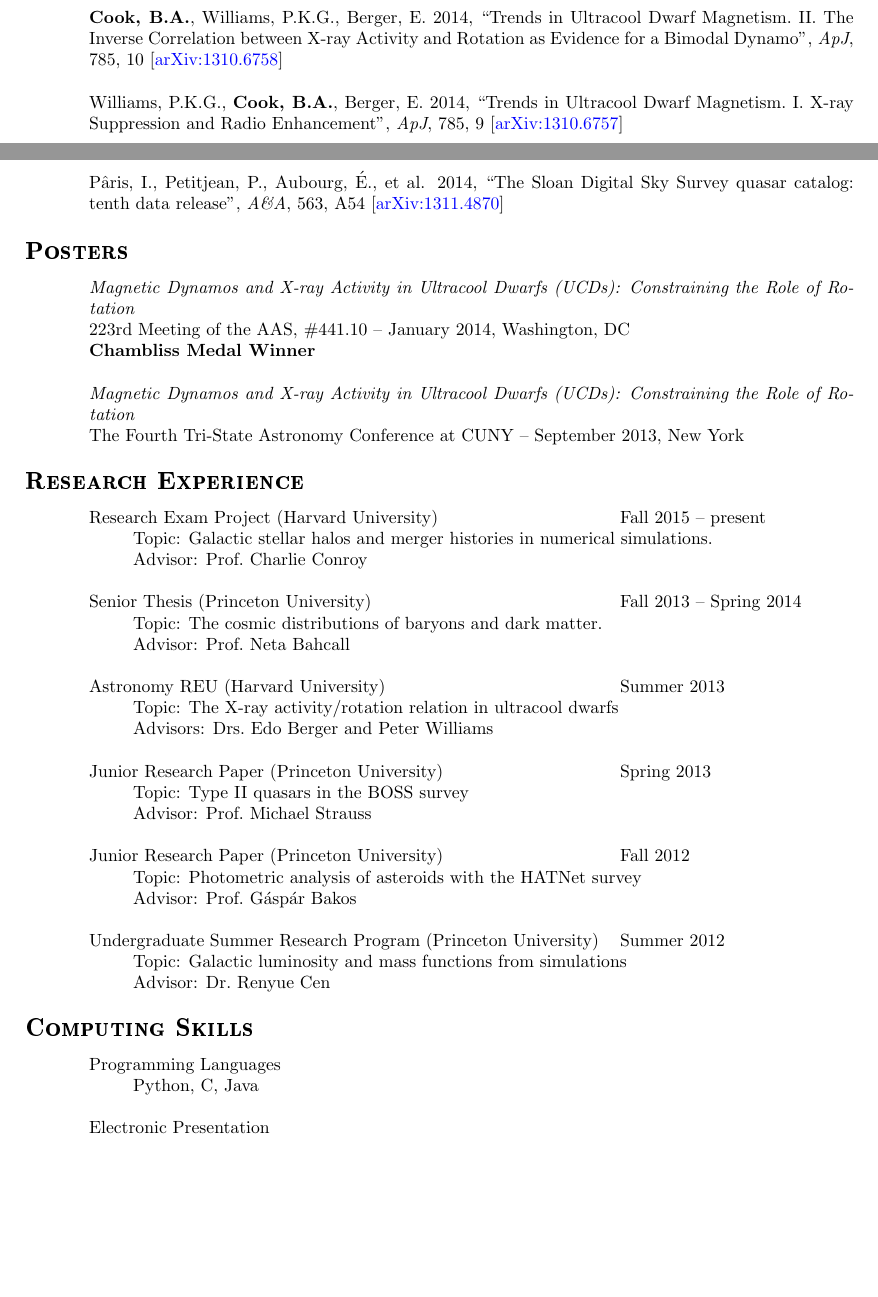
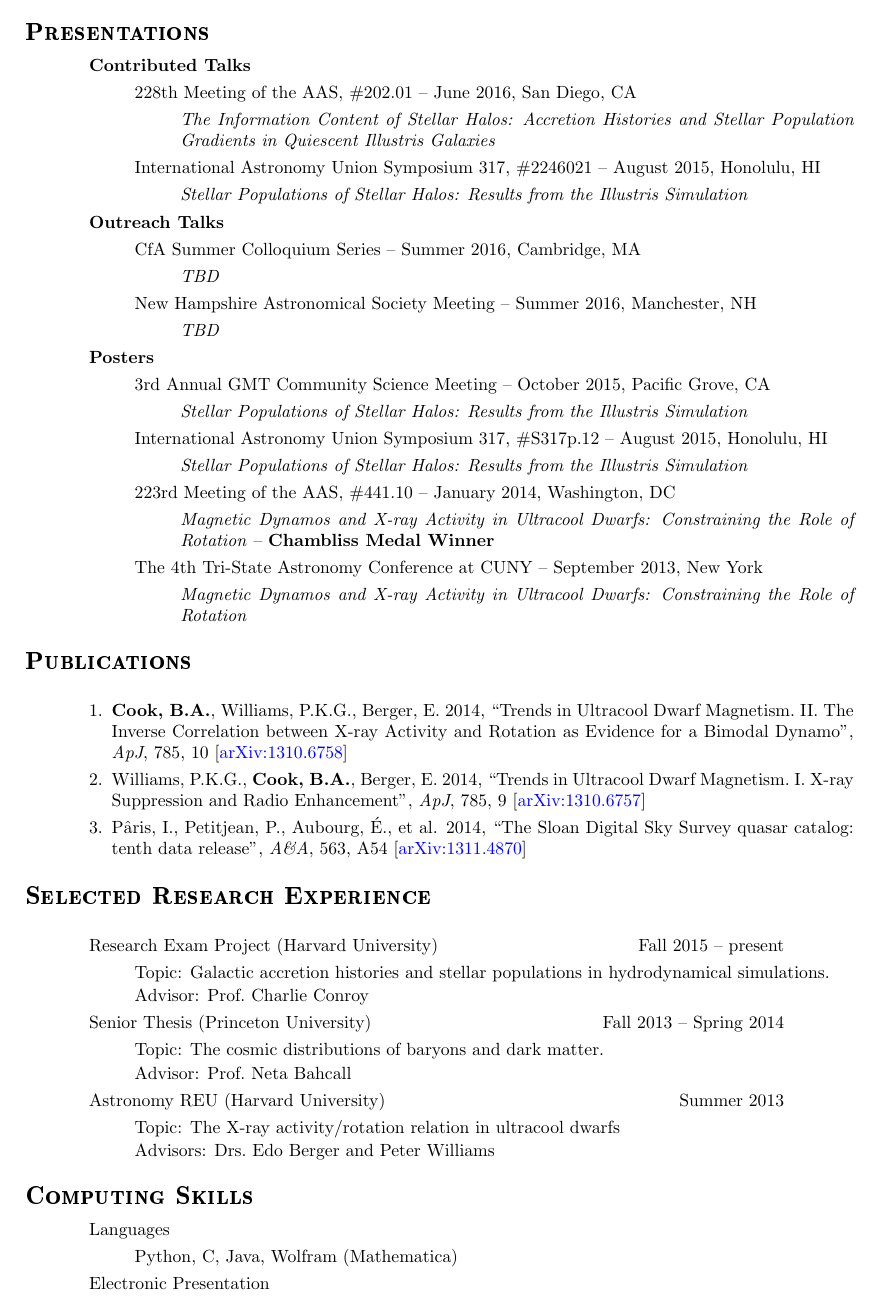
Before and after one commit to bacook17/CV, a LaTeX CV (Cook_CV.tex): two parts of pages 1 and 2 of 2 before the commit and part of page 2 of 3 after it, the two joined at a grey line, cut at the place of the change, the shorter picture padded with empty space. Compiled offline with pdfLaTeX.

Commit message:
Updated Cook_CV, April 2016

```diff
--- a/Cook_CV.tex
+++ b/Cook_CV.tex
@@ -3,13 +3,16 @@
 
 \documentclass{res}
 \usepackage[colorlinks,urlcolor=blue,citecolor=blue,linkcolor=blue]{hyperref}
-\usepackage{graphicx, bold-extra}
+\usepackage[ampersand]{easylist}
+\usepackage{graphicx, bold-extra, enumitem, amssymb}
 %\usepackage{helvetica} % uses helvetica postscript font (download helvetica.sty)
 %\usepackage{newcent}   % uses new century schoolbook postscript font
 \topmargin=-0.5in % start text higher on the page
 \setlength{\textheight}{10in} % increase text height
 \newcommand\mancenter[1]{\moveleft.5\hoffset\centerline{#1}}
 \newcommand\boldline{\moveleft\hoffset\vbox{\hrule width\resumewidth height 1pt}}
+\newcommand\mysubsections{\ListProperties(Hide=1000, Progressive*=6ex,
+  Space*=-0.12in, Space=-0.12in, Space2*=-0.15in)}
 
 \begin{document}
 \mancenter{\huge \bf{Benjamin A. Cook}}
@@ -83,86 +131,124 @@ Chapter President, Society of Physics Students (2012 -- 2014)
+\section{\textbf{Presentations}}
+\vspace{0.2in}
+\begin{easylist} \mysubsections
+  & \textbf{Contributed Talks}
+  && 228th Meeting of the AAS, \#202.01 -- June 2016, San
+  Diego, CA &&& \textit{The Information Content of Stellar Halos: Accretion
+    Histories and Stellar Population Gradients in Quiescent Illustris
+    Galaxies}
+
+  && International Astronomy Union Symposium
+  317, \#2246021 -- August 2015, Honolulu, HI &&& \textit{Stellar Populations of Stellar Halos: Results from the
+    Illustris Simulation}
+
+ & \textbf{Outreach Talks}
+
+  && CfA Summer Colloquium Series -- Summer
+  2016, Cambridge, MA &&& \textit{TBD}
+
+  && New Hampshire Astronomical Society Meeting -- Summer
+  2016, Manchester, NH &&& \textit{TBD}
+
+  & \textbf{Posters}
+
+  && 3rd Annual GMT Community Science Meeting --
+  October 2015, Pacific Grove, CA &&& \textit{Stellar Populations of Stellar Halos: Results from the
+    Illustris Simulation}
+
+  && International Astronomy Union Symposium
+  317, \#S317p.12 -- August 2015, Honolulu, HI &&& \textit{Stellar Populations of Stellar Halos: Results from the
+    Illustris Simulation}
+
+  && 223rd Meeting of the AAS, \#441.10 -- January 2014, Washington,
+  DC &&& \textit{Magnetic Dynamos and X-ray Activity in Ultracool Dwarfs:
+    Constraining the Role of Rotation} -- \textbf{Chambliss Medal Winner}
+
+  && The 4th Tri-State Astronomy Conference at CUNY -- September 2013,
+  New York &&& \textit{Magnetic Dynamos and X-ray Activity in Ultracool Dwarfs:
+    Constraining the Role of Rotation}
+\end{easylist}
 
 \section{\textbf{Publications}}
-\vspace{.1in} \textbf{Cook, B.A.}, Williams, P.K.G., Berger, E. 2014,
-``Trends in Ultracool Dwarf Magnetism.~II. The Inverse Correlation
-between X-ray Activity and Rotation as Evidence for a Bimodal
-Dynamo'', \textit{ApJ}, 785, 10
-[\href{http://arxiv.org/abs/1310.6758}{arXiv:1310.6758}]
+\vspace{.2in}
+\begin{easylist}[enumerate] \mysubsections
+  \ListProperties(Hide=0)
+  & \textbf{Cook, B.A.}, Williams, P.K.G., Berger, E. 2014, ``Trends
+  in Ultracool Dwarf Magnetism.~II. The Inverse Correlation between
+  X-ray Activity and Rotation as Evidence for a Bimodal Dynamo'',
+  \textit{ApJ}, 785, 10
+         [\href{http://arxiv.org/abs/1310.6758}{arXiv:1310.6758}]
 
-Williams, P.K.G., \textbf{Cook, B.A.}, Berger, E. 2014, ``Trends in
-Ultracool Dwarf Magnetism.~I. X-ray Suppression and Radio
-Enhancement'', \textit{ApJ}, 785, 9
-[\href{http://arxiv.org/abs/1310.6757}{arXiv:1310.6757}]
+  & Williams, P.K.G., \textbf{Cook, B.A.}, Berger, E. 2014, ``Trends
+         in Ultracool Dwarf Magnetism.~I. X-ray Suppression and Radio
+         Enhancement'', \textit{ApJ}, 785, 9
+         [\href{http://arxiv.org/abs/1310.6757}{arXiv:1310.6757}]
 
-P\^{a}ris, I., Petitjean, P., Aubourg, \'E., et al. 2014, ``The Sloan
-Digital Sky Survey quasar catalog: tenth data release'',
-\textit{A\&A}, 563, A54
-       [\href{http://arxiv.org/abs/1311.4870}{arXiv:1311.4870}]
+  & P\^{a}ris, I., Petitjean, P., Aubourg, \'E., et al. 2014,
+         ``The Sloan Digital Sky Survey quasar catalog: tenth data
+         release'', \textit{A\&A}, 563, A54
+         [\href{http://arxiv.org/abs/1311.4870}{arXiv:1311.4870}]
+\end{easylist}
+\NewList
 
-\section{\textbf{Posters}}
-\vspace{.1in}
-\textit{Magnetic Dynamos and X-ray Activity in Ultracool Dwarfs (UCDs):
-Constraining the Role of Rotation}\\ 223rd Meeting of the AAS,
-\#441.10 -- January 2014, Washington, DC \\ \textbf{Chambliss Medal
-  Winner}
+\section{\textbf{Selected Research Experience}}
+\vspace{0.2in}
+\begin{easylist} \mysubsections
+  & Research Exam Project (Harvard University) \hfill Fall 2015 --
+  present \hspace{0.5in}
 
-\textit{Magnetic Dynamos and X-ray Activity in Ultracool Dwarfs
-  (UCDs): Constraining the Role of Rotation}\\ The Fourth Tri-State
-Astronomy Conference at CUNY -- September 2013, New York
+  && Topic: Galactic accretion histories and stellar populations in
+  hydrodynamical simulations.
 
-\section{\textbf{Research Experience}}
-\vspace{0.1in}
-\begin{tabular}{@{}p{4in} r}
-  Research Exam Project (Harvard University) & Fall 2015 -- present
-\end{tabular}
-\begin{itemize} \itemsep -2pt
-  \item[] Topic: Galactic stellar halos and merger histories in
-    numerical simulations.
-  \item[] Advisor: Prof.~Charlie Conroy
-\end{itemize}
-\begin{tabular}{@{}p{4in} r}
-  Senior Thesis (Princeton University) & Fall 2013 -- Spring 2014
-\end{tabular}
-\begin{itemize} \itemsep -2pt
-\item[] Topic: The cosmic distributions of baryons and dark matter.
-\item[] Advisor: Prof.~Neta Bahcall
-\end{itemize}
-\begin{tabular}{@{}p{4in} r}
-  Astronomy REU (Harvard University) & Summer 2013
-\end{tabular}
-\begin{itemize} \itemsep -2pt
-\item[] Topic: The X-ray activity/rotation relation in ultracool
+  && Advisor: Prof.~Charlie Conroy
+
+  & Senior Thesis (Princeton University) \hfill  Fall 2013 -- Spring
+  2014 \hspace{0.5in}
+
+  && Topic: The cosmic distributions of baryons and dark matter.
+
+  && Advisor: Prof.~Neta Bahcall
+
+  & Astronomy REU (Harvard University) \hfill Summer 2013 \hspace{0.5in}
+
+  && Topic: The X-ray activity/rotation relation in ultracool
   dwarfs
-\item[] Advisors: Drs.~Edo Berger and Peter Williams
-\end{itemize}
-\begin{tabular}{@{}p{4in} r}
-  Junior Research Paper (Princeton University) & Spring 2013
-\end{tabular}
-\begin{itemize} \itemsep -2pt
-\item[] Topic: Type II quasars in the BOSS survey
-\item[] Advisor: Prof.~Michael Strauss
-\end{itemize}
-\begin{tabular}{@{}p{4in} r}
-  Junior Research Paper (Princeton University) & Fall 2012
-\end{tabular}
-\begin{itemize} \itemsep -2pt
-\item[] Topic: Photometric analysis of asteroids with the HATNet
-  survey
-\item[] Advisor: Prof.~G\'asp\'ar Bakos
-\end{itemize}
-\begin{tabular}{@{}p{4in} r}
-  Undergraduate Summer Research Program (Princeton University) &
-  Summer 2012
-\end{tabular}
-\begin{itemize} \itemsep -2pt
-\item[] Topic: Galactic luminosity and mass functions from simulations
-\item[] Advisor: Dr.~Renyue Cen
-\end{itemize}
+
+  && Advisors: Drs.~Edo Berger and Peter Williams
+
+  %& Junior Research Paper (Princeton University) \hfill Spring 2013 \hspace{0.5in}
+
+  %&& Topic: Type II quasars in the BOSS survey
+
+  %&& Advisor: Prof.~Michael Strauss
+
+  %& Junior Research Paper (Princeton University) \hfill Fall
+  %2012 \hspace{0.5in}
+
+  %&& Topic: Photometric analysis of asteroids with the HATNet
+  %survey
+
+  %&& Advisor: Prof.~G\'asp\'ar Bakos
+
+  %& Undergraduate Summer Research Program (Princeton University)
+  %\hfill Summer 2012 \hspace{0.5in}
+
+  %&& Topic: Galactic luminosity and mass functions from simulations
+
+  %&& Advisor: Dr.~Renyue Cen
+\end{easylist}
 
 \section{\textbf{Computing Skills}}
-\vspace{.1in}
-Programming Languages
-\begin{itemize}
-\item[] Python, C, Java
-\end{itemize}
-Electronic Presentation
-\begin{itemize}
+\vspace{.2in}
+\begin{easylist} \mysubsections
+  & Languages
+
+  && Python, C, Java, Wolfram (Mathematica)
+
+  & Electronic Presentation
+
+  && \LaTeX, HTML, Jupyter (iPython) notebook
+
+  & Other Development Tools
+
+  && Bash, Git, Make, Python multiprocessing, SLURM cluster manager
+\end{easylist}
```
Also changed, not shown: makefile, Cook_CV.tex (139 more changed lines), 1 other file.
